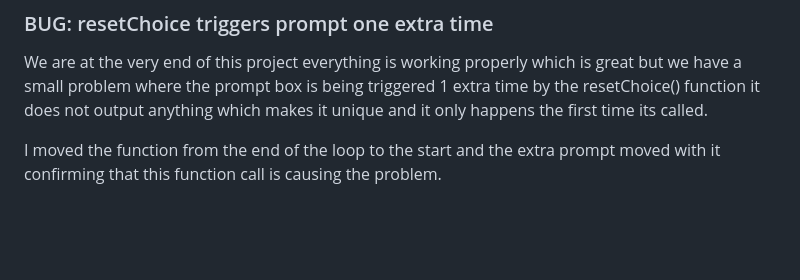
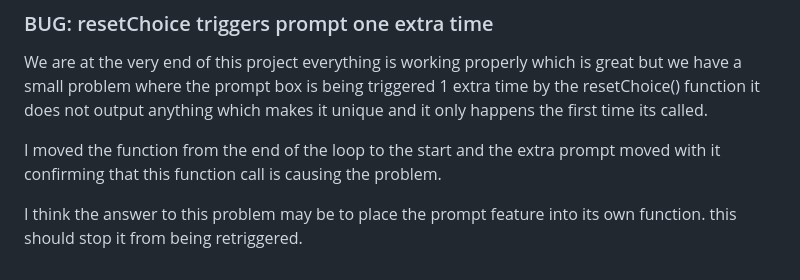
Before and after one commit to Grimshady1990/rock-paper-scissors, a Markdown page: TODO.md, the part around the change. Drawn GitHub-style; blank space fills up the shorter version.

Commit message:
Update status for resetChoice bug

```diff
--- a/TODO.md
+++ b/TODO.md
@@ -112,3 +112,5 @@ We fixed the bug by creating a function that deletes the variables value and the
 We are at the very end of this project everything is working properly which is great but we have a small problem where the prompt box is being triggered 1 extra time by the resetChoice() function it does not output anything which makes it unique and it only happens the first time its called.
 
 I moved the function from the end of the loop to the start and the extra prompt moved with it confirming that this function call is causing the problem.
+
+I think the answer to this problem may be to place the prompt feature into its own function. this should stop it from being retriggered.
```
